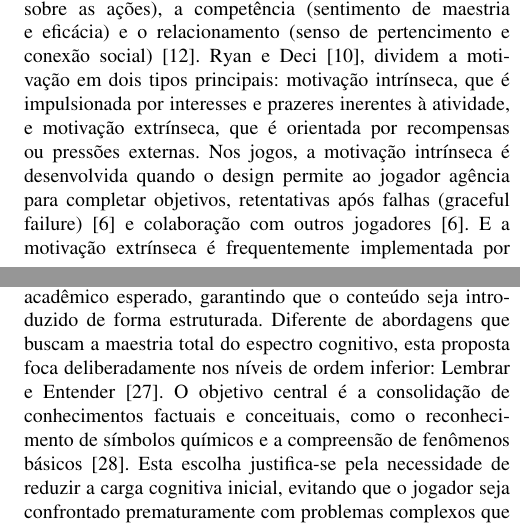
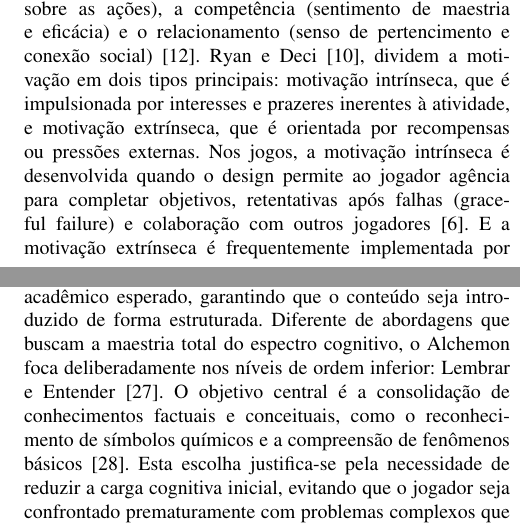
Before and after one commit to mnedel-ops/tcc, a LaTeX paper (Template_IEEE_UFN/main.tex, which reads Template_IEEE_UFN/sections/03_secao.tex): two parts of the columns of pages 2 and 3 of 4, joined at a grey line, cut so that both start at the same text. Compiled offline with pdfLaTeX.

Commit message:
Refine text for clarity and coherence

```diff
--- a/Template_IEEE_UFN/sections/03_secao.tex
+++ b/Template_IEEE_UFN/sections/03_secao.tex
@@ -5,7 +5,7 @@ Neste tópico, apresenta-se o referencial teórico que fundamenta esta pesquisa.
 Proposta por Richard Ryan e Edward Deci \cite{Ryan1985}, a Teoria da Autodeterminação (SDT) é uma estrutura organísmica \cite{Ryan2020} que assume que os seres humanos possuem uma propensão inerente para o crescimento e a integração, necessitando de suportes ambientais para florescer \cite{Ryan1985}.
 A teoria postula três necessidades psicológicas fundamentais e universais \cite{Ryan1985}: a autonomia (senso de iniciativa e propriedade sobre as ações), a competência (sentimento de maestria e eficácia) e o relacionamento (senso de pertencimento e conexão social) \cite{Shi2016}.
 Ryan e Deci \cite{Ryan1985}, dividem a motivação em dois tipos principais: motivação intrínseca, que é impulsionada por interesses e prazeres inerentes à atividade, e motivação extrínseca, que é orientada por recompensas ou pressões externas.
-Nos jogos, a motivação intrínseca é desenvolvida quando o design permite ao jogador agência para completar objetivos, retentativas após falhas (graceful failure) \cite{Plass2020} e colaboração com outros jogadores \cite{Plass2020}.
+Nos jogos, a motivação intrínseca é desenvolvida quando o design permite ao jogador agência para completar objetivos, retentativas após falhas (graceful failure) e colaboração com outros jogadores \cite{Plass2020}.
 E a motivação extrínseca é frequentemente implementada por meio de sistemas de recompensas, como pontos, medalhas e tabelas de classificação \cite{Coelho2025}.
 
 Aprofundando a análise da SDT no contexto lúdico, a Teoria da Integração Organísmica (OIT) \cite{Ryan2022} explica como comportamentos inicialmente motivados por fatores externos podem ser internalizados e integrados ao self.
@@ -36,7 +36,7 @@ No jogo Batalha Quimcard \cite{GomesdeFreitas2017}, por exemplo, a internalizaç
 \subsection{Taxonomia de Bloom}
 A Taxonomia de Bloom \cite{Bloom1956}, sistematizada em 1956 e revisada por Anderson e Krathwohl em 2001 \cite{Anderson2001}, categoriza os processos cognitivos em níveis de complexidade crescente: Lembrar, Entender, Aplicar, Analisar, Avaliar e Criar.
 No design de jogos educativos \cite{Plass2020}, esse framework é utilizado para alinhar a mecânica de jogo ao desempenho acadêmico esperado, garantindo que o conteúdo seja introduzido de forma estruturada.
-Diferente de abordagens que buscam a maestria total do espectro cognitivo, esta proposta foca deliberadamente nos níveis de ordem inferior: Lembrar e Entender \cite{KrishnaShinde2025}.
+Diferente de abordagens que buscam a maestria total do espectro cognitivo, o Alchemon foca deliberadamente nos níveis de ordem inferior: Lembrar e Entender \cite{KrishnaShinde2025}.
 O objetivo central é a consolidação de conhecimentos factuais e conceituais, como o reconhecimento de símbolos químicos e a compreensão de fenômenos básicos \cite{Tuomisto2015}.
 Esta escolha justifica-se pela necessidade de reduzir a carga cognitiva inicial, evitando que o jogador seja confrontado prematuramente com problemas complexos que poderiam gerar generalizações incorretas ou frustração \cite{Plass2020, Gee2003}.
 \FloatBarrier
```
Also changed, not shown: Template_IEEE_UFN/sections/03_secao.tex (4 more changed lines).
